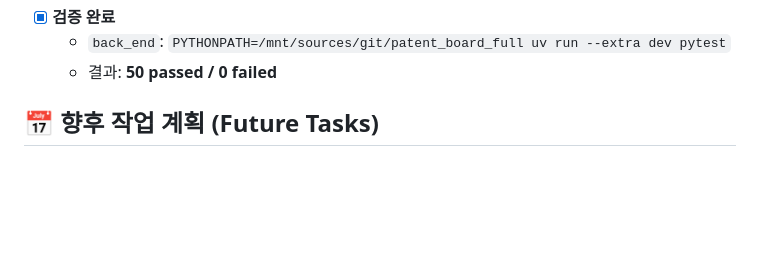
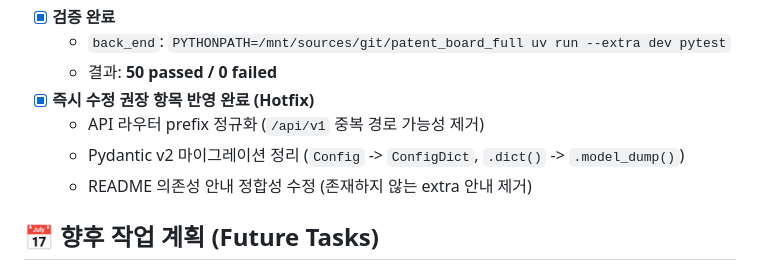
Before and after one commit to nuri428/patent_board_full, a Markdown page: tasks.md, the part around the change. GitHub-like rendering; blank space fills up the shorter version.

```diff
--- a/tasks.md
+++ b/tasks.md
@@ -78,6 +78,10 @@
 - [x] **검증 완료**
   - `back_end`: `PYTHONPATH=/mnt/sources/git/patent_board_full uv run --extra dev pytest`
   - 결과: **50 passed / 0 failed**
+- [x] **즉시 수정 권장 항목 반영 완료 (Hotfix)**
+  - API 라우터 prefix 정규화 (`/api/v1` 중복 경로 가능성 제거)
+  - Pydantic v2 마이그레이션 정리 (`Config` -> `ConfigDict`, `.dict()` -> `.model_dump()`)
+  - README 의존성 안내 정합성 수정 (존재하지 않는 extra 안내 제거)
 
 ## 📅 향후 작업 계획 (Future Tasks)
 
```
Also changed, not shown: PROJECT_COMPLETION.md (+5 -0 lines), README.md (+0 -5 lines).
